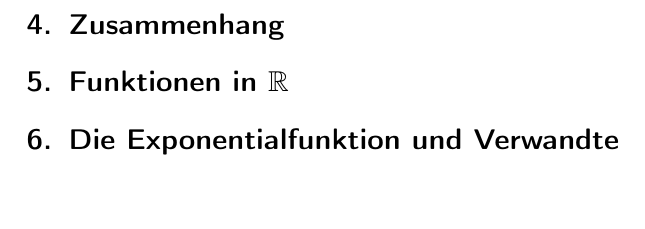
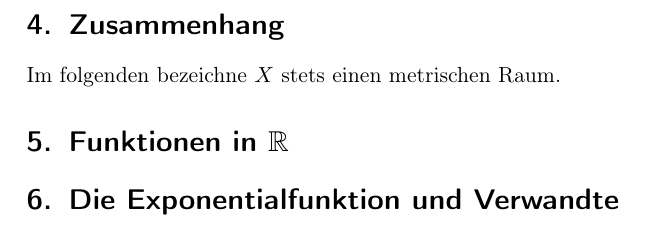
Before and after one commit to goggle/solutions_amann, a LaTeX document (solutions_amann_escher.tex, which reads kapitel03.tex): part of page 24 of 29, cut so that both start at the same text, the shorter picture padded with empty space. Compiled offline with pdfLaTeX; an older LaTeX class or package is replaced by its successor.

Commit message:
Nothing special

```diff
--- a/kapitel03.tex
+++ b/kapitel03.tex
@@ -255,5 +255,7 @@
 
 
 \section{Zusammenhang}
+Im folgenden bezeichne $X$ stets einen metrischen Raum.
+
 \section{Funktionen in $\mathbb R$}
 \section{Die Exponentialfunktion und Verwandte}
```
